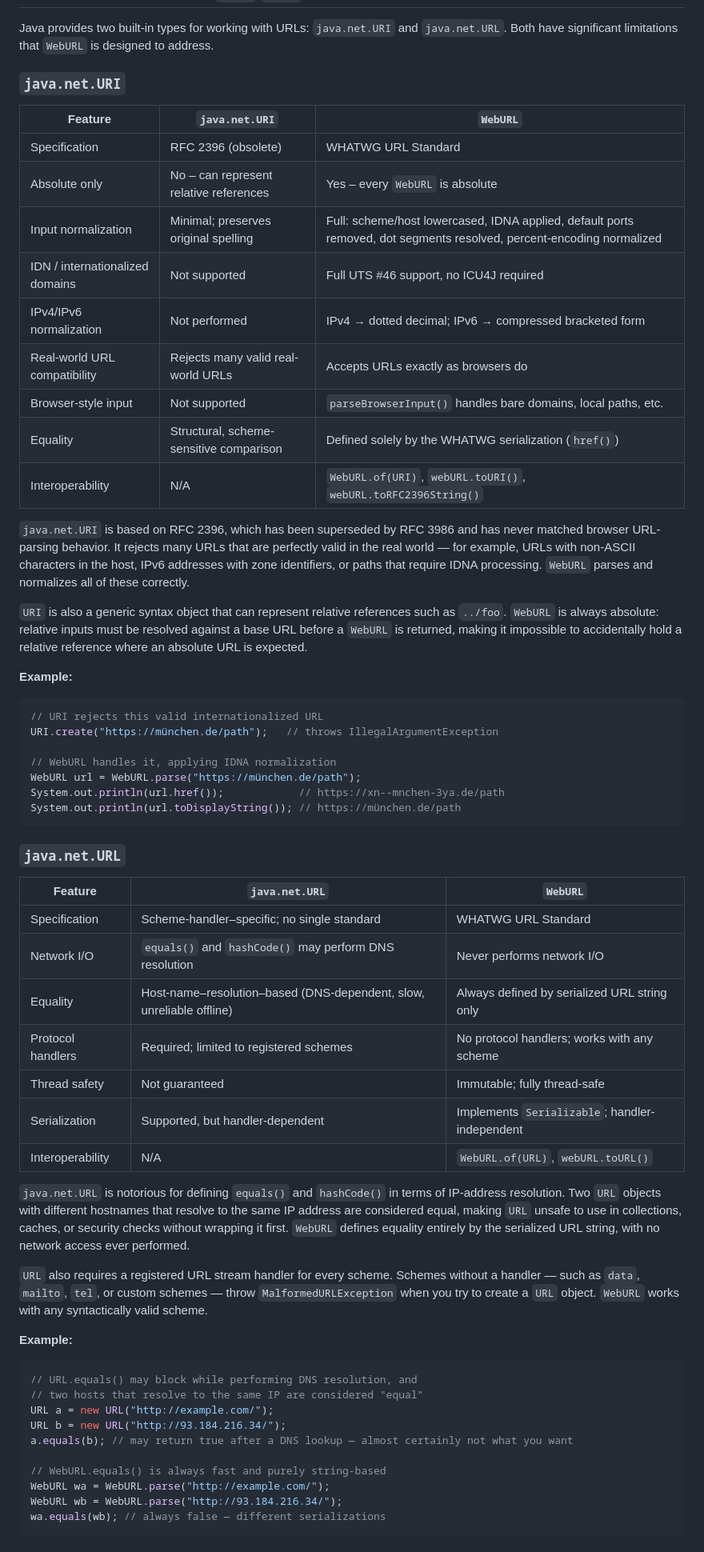
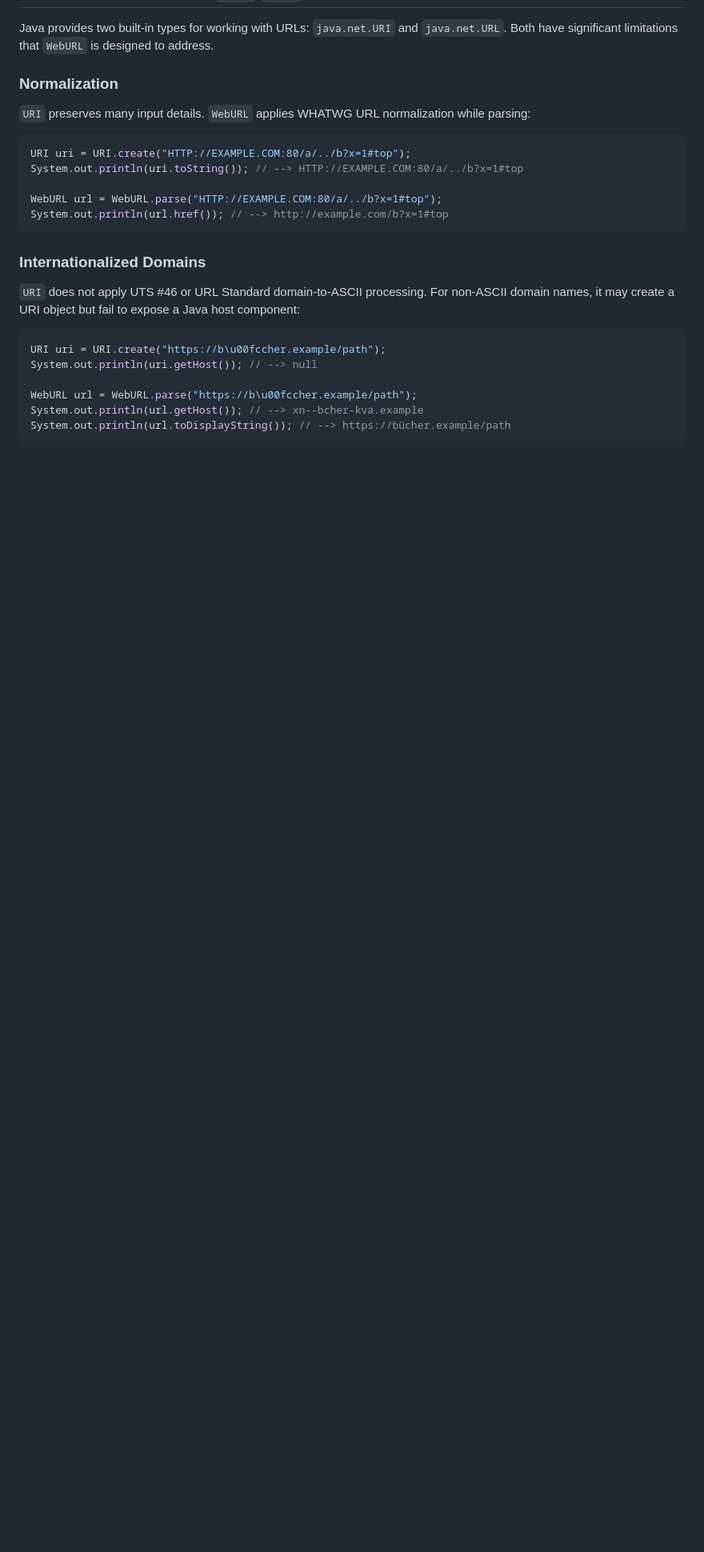
Before and after one commit to Glavo/weburl-java, a Markdown page: README.md, the part around one of its changes. Shown at 80% size. GitHub-like rendering; blank space fills up the shorter version.

Commit message:
Revise README URI and URL comparison examples
Assisted-by: codex:gpt-5.5

````diff
--- a/README.md
+++ b/README.md
@@ -33,74 +33,29 @@ TODO: Publish to Maven Central.
 Java provides two built-in types for working with URLs: `java.net.URI` and `java.net.URL`.
 Both have significant limitations that `WebURL` is designed to address.
 
-### `java.net.URI`
+### Normalization
 
-| Feature | `java.net.URI` | `WebURL` |
-|---|---|---|
-| Specification | RFC 2396 (obsolete) | WHATWG URL Standard |
-| Absolute only | No – can represent relative references | Yes – every `WebURL` is absolute |
-| Input normalization | Minimal; preserves original spelling | Full: scheme/host lowercased, IDNA applied, default ports removed, dot segments resolved, percent-encoding normalized |
-| IDN / internationalized domains | Not supported | Full UTS #46 support, no ICU4J required |
-| IPv4/IPv6 normalization | Not performed | IPv4 → dotted decimal; IPv6 → compressed bracketed form |
-| Real-world URL compatibility | Rejects many valid real-world URLs | Accepts URLs exactly as browsers do |
-| Browser-style input | Not supported | `parseBrowserInput()` handles bare domains, local paths, etc. |
-| Equality | Structural, scheme-sensitive comparison | Defined solely by the WHATWG serialization (`href()`) |
-| Interoperability | N/A | `WebURL.of(URI)`, `webURL.toURI()`, `webURL.toRFC2396String()` |
-
-`java.net.URI` is based on RFC 2396, which has been superseded by RFC 3986 and has never matched
-browser URL-parsing behavior. It rejects many URLs that are perfectly valid in the real world — for
-example, URLs with non-ASCII characters in the host, IPv6 addresses with zone identifiers, or paths
-that require IDNA processing. `WebURL` parses and normalizes all of these correctly.
-
-`URI` is also a generic syntax object that can represent relative references such as `../foo`.
-`WebURL` is always absolute: relative inputs must be resolved against a base URL before a `WebURL` is
-returned, making it impossible to accidentally hold a relative reference where an absolute URL is expected.
-
-**Example:**
+`URI` preserves many input details. `WebURL` applies WHATWG URL normalization while parsing:
 
 ```java
-// URI rejects this valid internationalized URL
-URI.create("https://münchen.de/path");   // throws IllegalArgumentException
+URI uri = URI.create("HTTP://EXAMPLE.COM:80/a/../b?x=1#top");
+System.out.println(uri.toString()); // --> HTTP://EXAMPLE.COM:80/a/../b?x=1#top
 
-// WebURL handles it, applying IDNA normalization
-WebURL url = WebURL.parse("https://münchen.de/path");
-System.out.println(url.href());            // https://xn--mnchen-3ya.de/path
-System.out.println(url.toDisplayString()); // https://münchen.de/path
+WebURL url = WebURL.parse("HTTP://EXAMPLE.COM:80/a/../b?x=1#top");
+System.out.println(url.href()); // --> http://example.com/b?x=1#top
 ```
 
-### `java.net.URL`
+### Internationalized Domains
 
-| Feature | `java.net.URL` | `WebURL` |
-|---|---|---|
-| Specification | Scheme-handler–specific; no single standard | WHATWG URL Standard |
-| Network I/O | `equals()` and `hashCode()` may perform DNS resolution | Never performs network I/O |
-| Equality | Host-name–resolution–based (DNS-dependent, slow, unreliable offline) | Always defined by serialized URL string only |
-| Protocol handlers | Required; limited to registered schemes | No protocol handlers; works with any scheme |
-| Thread safety | Not guaranteed | Immutable; fully thread-safe |
-| Serialization | Supported, but handler-dependent | Implements `Serializable`; handler-independent |
-| Interoperability | N/A | `WebURL.of(URL)`, `webURL.toURL()` |
-
-`java.net.URL` is notorious for defining `equals()` and `hashCode()` in terms of IP-address resolution.
-Two `URL` objects with different hostnames that resolve to the same IP address are considered equal,
-making `URL` unsafe to use in collections, caches, or security checks without wrapping it first.
-`WebURL` defines equality entirely by the serialized URL string, with no network access ever performed.
-
-`URL` also requires a registered URL stream handler for every scheme. Schemes without a handler —
-such as `data`, `mailto`, `tel`, or custom schemes — throw `MalformedURLException` when you try to
-create a `URL` object. `WebURL` works with any syntactically valid scheme.
-
-**Example:**
+`URI` does not apply UTS #46 or URL Standard domain-to-ASCII processing. For non-ASCII domain names, it may create a
+URI object but fail to expose a Java host component:
 
 ```java
-// URL.equals() may block while performing DNS resolution, and
-// two hosts that resolve to the same IP are considered "equal"
-URL a = new URL("http://example.com/");
-URL b = new URL("http://93.184.216.34/");
-a.equals(b); // may return true after a DNS lookup — almost certainly not what you want
+URI uri = URI.create("https://b\u00fccher.example/path");
+System.out.println(uri.getHost()); // --> null
 
-// WebURL.equals() is always fast and purely string-based
-WebURL wa = WebURL.parse("http://example.com/");
-WebURL wb = WebURL.parse("http://93.184.216.34/");
-wa.equals(wb); // always false — different serializations
+WebURL url = WebURL.parse("https://b\u00fccher.example/path");
+System.out.println(url.getHost()); // --> xn--bcher-kva.example
+System.out.println(url.toDisplayString()); // --> https://bücher.example/path
 ```
 
````
Also changed, not shown: other parts of README.md (+36 -9 lines).
